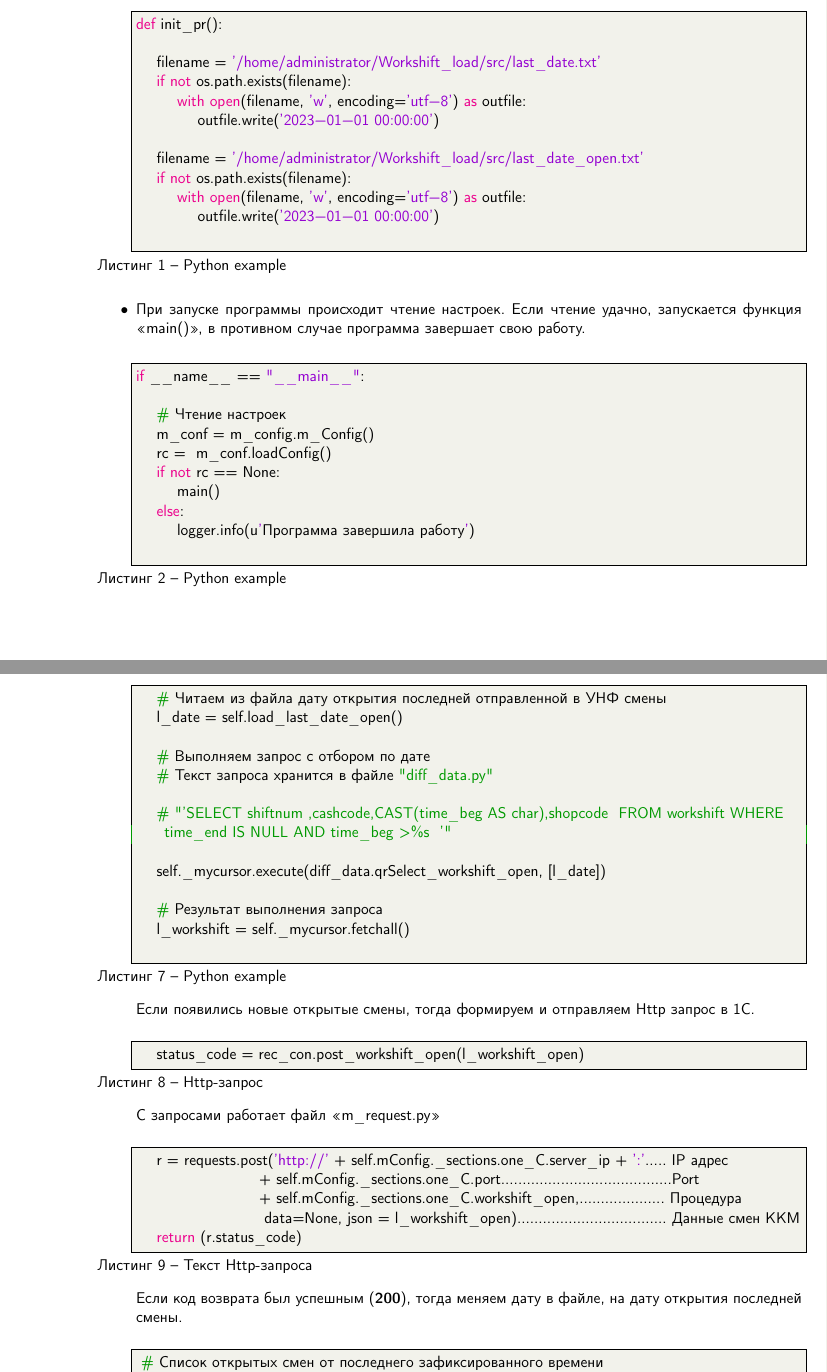
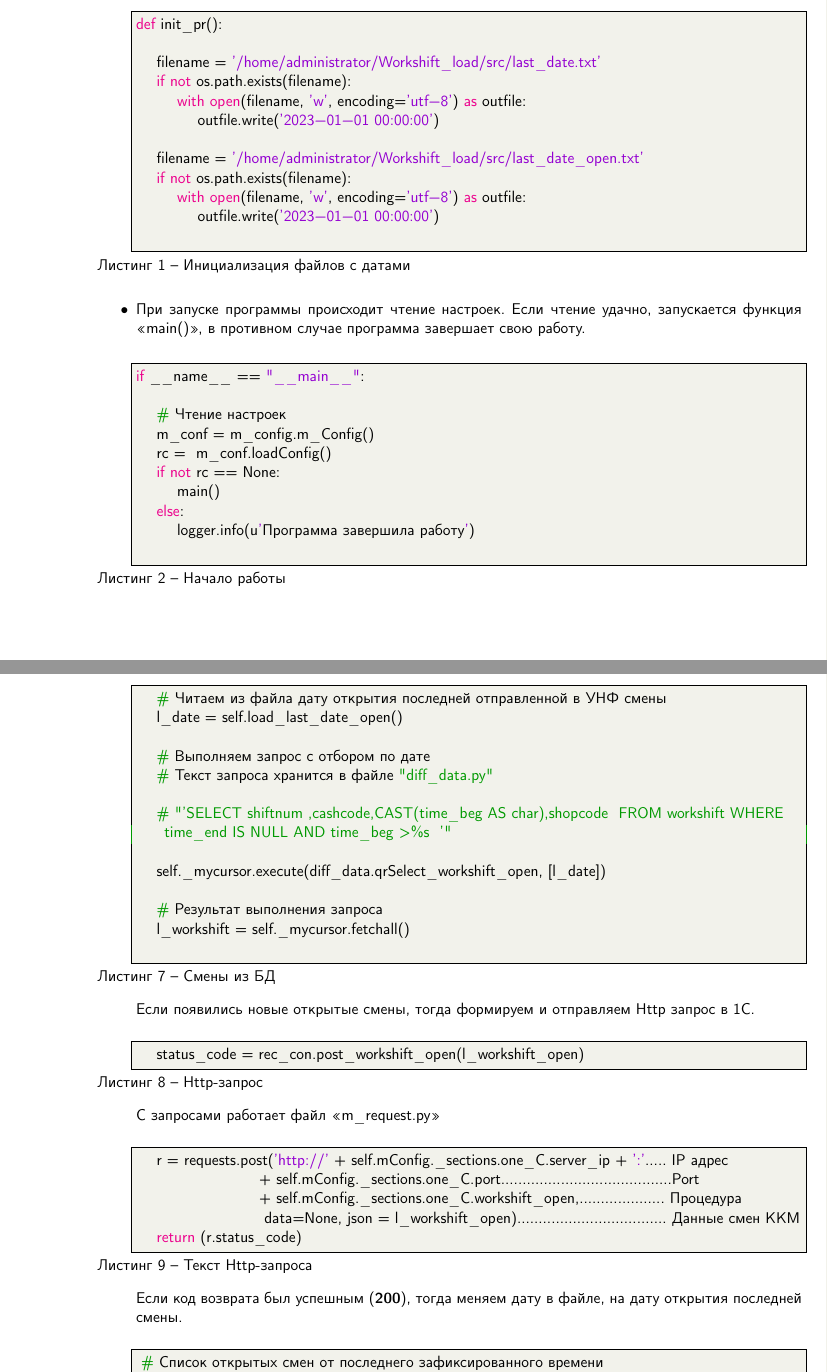
Before and after one commit to krugersu/instruction, a LaTeX thesis (Документация/КассовыеСмены/main.tex, which reads Документация/КассовыеСмены/m9.tex): two parts of pages 9 and 11 of 15, joined at a grey line, cut so that both start at the same text. Compiled offline with pdfLaTeX.

Commit message:
Корректировки

```diff
--- a/Документация/КассовыеСмены/m9.tex
+++ b/Документация/КассовыеСмены/m9.tex
@@ -54,7 +54,7 @@
 \newline
 
 
-	\begin{lstlisting}[language=Python, caption=Python example]
+	\begin{lstlisting}[language=Python, caption=Инициализация файлов с датами]
 def init_pr():
 
 	filename = '/home/administrator/Workshift_load/src/last_date.txt'
@@ -81,7 +81,7 @@ def init_pr():
 
 
 
-	\begin{lstlisting}[language=Python, caption=Python example]
+	\begin{lstlisting}[language=Python, caption=Начало работы]
 if __name__ == "__main__":
 
 	# Чтение настроек
@@ -151,7 +151,7 @@ self._mycursor = self.mydb.cursor()  # cursor created
 \newpage
 Получение списка открытых смен с момента последнего обращения к БД
 \newline
-	\begin{lstlisting}[language=Python, caption=Python example]
+	\begin{lstlisting}[language=Python, caption=Смены из БД]
 	# Читаем из файла дату открытия последней отправленной в УНФ смены
 	l_date = self.load_last_date_open()
 
@@ -186,7 +186,7 @@ self._mycursor = self.mydb.cursor()  # cursor created
 Если код возврата был успешным (\textbf{200}), тогда меняем дату в файле, на дату открытия последней смены.
 \newline
 
-	\begin{lstlisting}[language=Python, caption=Python example]
+	\begin{lstlisting}[language=Python, caption=Обработка результата]
  # Список открытых смен от последнего зафиксированного времени
 	l_workshift_open = tData.get_last_workshift_open()
 	# Если нечего отправлять, то не отправляем
```
Also changed, not shown: Документация/КассовыеСмены/revs.tex (+1 -0 lines), Документация/КассовыеСмены/main.pdf, Документация/КассовыеСмены/m9.tex (10 more changed lines).
